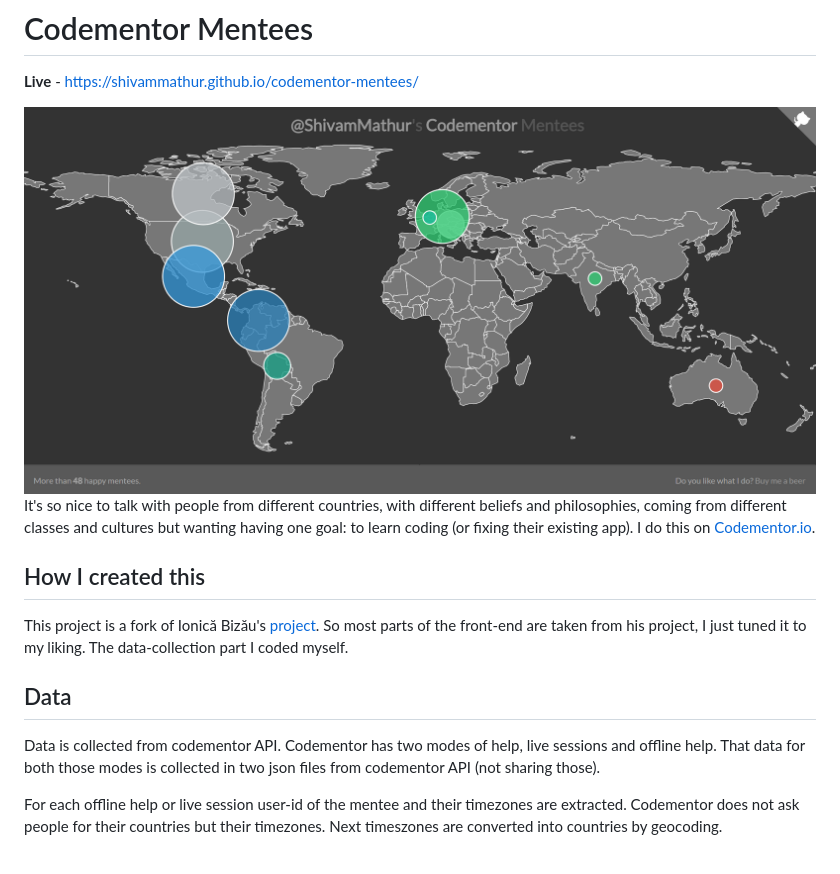
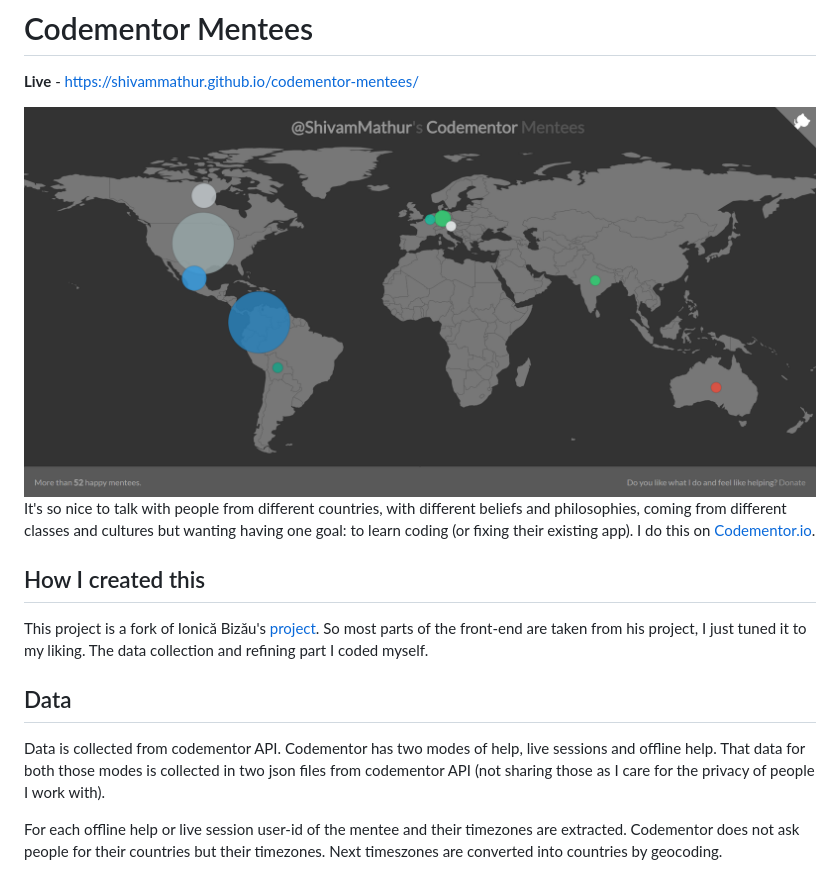
Before and after one commit to shivammathur/codementor-mentees, a Markdown page: README.md, the part around the change. Rendered like a GitHub page; pictures changed too: cover.png.

Commit message:
Update cover image as per new design

```diff
--- a/README.md
+++ b/README.md
@@ -9,10 +9,10 @@ I do this on [Codementor.io](https://codementor.io/shivammathur).
 
 ## How I created this
 
-This project is a fork of Ionică Bizău's [project](https://github.com/IonicaBizau/my-mentees). So most parts of the front-end are taken from his project, I just tuned it to my liking. The data-collection part I coded myself.
+This project is a fork of Ionică Bizău's [project](https://github.com/IonicaBizau/my-mentees). So most parts of the front-end are taken from his project, I just tuned it to my liking. The data collection and refining part I coded myself.
 
 ## Data
-Data is collected from codementor API. Codementor has two modes of help, live sessions and offline help. That data for both those modes is collected in two json files from codementor API (not sharing those).
+Data is collected from codementor API. Codementor has two modes of help, live sessions and offline help. That data for both those modes is collected in two json files from codementor API (not sharing those as I care for the privacy of people I work with).
 
 For each offline help or live session user-id of the mentee and their timezones are extracted. Codementor does not ask people for their countries but their timezones. Next timeszones are converted into countries by geocoding.
 
```
